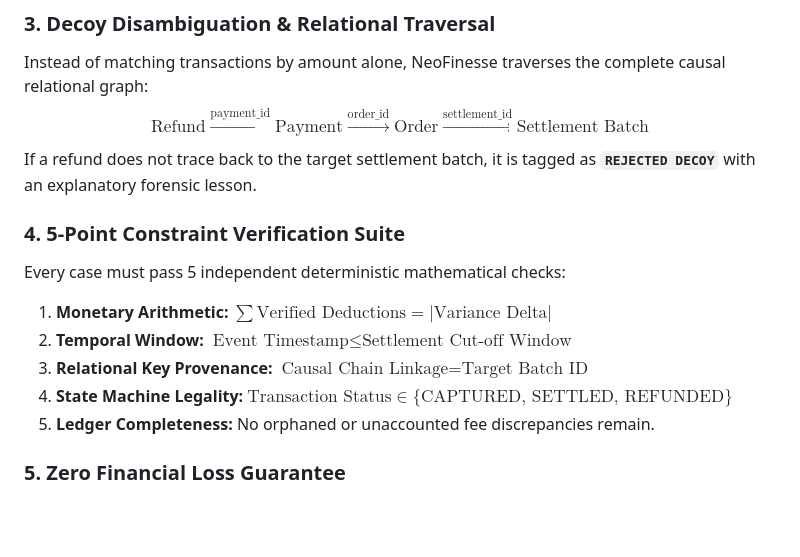
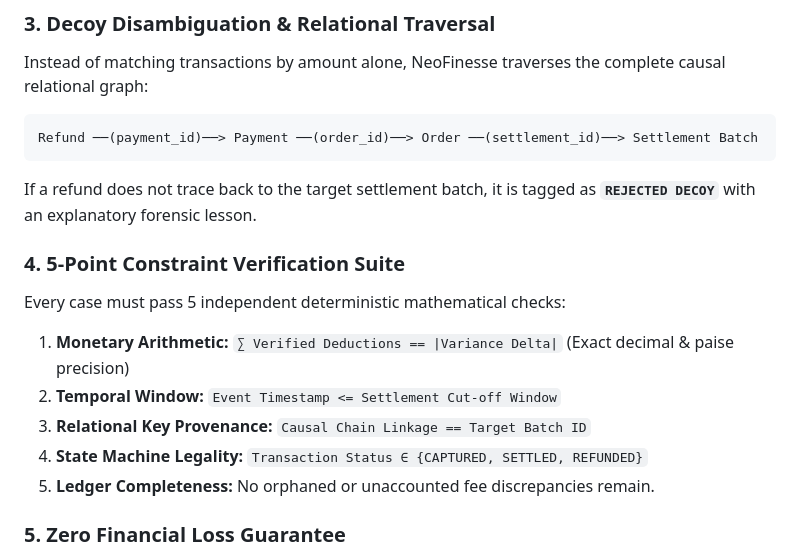
Before and after one commit to sannidhyasahoo/NeoFinesse, a Markdown page: README.md, the part around the change. GitHub-like rendering; blank space fills up the shorter version.

````diff
--- a/README.md
+++ b/README.md
@@ -73,15 +73,17 @@ Auditors can open the raw Excel/CSV file and verify findings in seconds with zer
 
 ### 3. Decoy Disambiguation & Relational Traversal
 Instead of matching transactions by amount alone, NeoFinesse traverses the complete causal relational graph:
-$$\text{Refund} \xrightarrow{\text{payment\_id}} \text{Payment} \xrightarrow{\text{order\_id}} \text{Order} \xrightarrow{\text{settlement\_id}} \text{Settlement Batch}$$
+```text
+Refund ──(payment_id)──> Payment ──(order_id)──> Order ──(settlement_id)──> Settlement Batch
+```
 If a refund does not trace back to the target settlement batch, it is tagged as **`REJECTED DECOY`** with an explanatory forensic lesson.
 
 ### 4. 5-Point Constraint Verification Suite
 Every case must pass 5 independent deterministic mathematical checks:
-1. **Monetary Arithmetic:** $\sum \text{Verified Deductions} = |\text{Variance Delta}|$
-2. **Temporal Window:** $\text{Event Timestamp} \le \text{Settlement Cut-off Window}$
-3. **Relational Key Provenance:** $\text{Causal Chain Linkage} = \text{Target Batch ID}$
-4. **State Machine Legality:** $\text{Transaction Status} \in \{\text{CAPTURED, SETTLED, REFUNDED}\}$
+1. **Monetary Arithmetic:** `∑ Verified Deductions == |Variance Delta|` (Exact decimal & paise precision)
+2. **Temporal Window:** `Event Timestamp <= Settlement Cut-off Window`
+3. **Relational Key Provenance:** `Causal Chain Linkage == Target Batch ID`
+4. **State Machine Legality:** `Transaction Status ∈ {CAPTURED, SETTLED, REFUNDED}`
 5. **Ledger Completeness:** No orphaned or unaccounted fee discrepancies remain.
 
 ### 5. Zero Financial Loss Guarantee
````
Also changed, not shown: README.verbose.md (+4 -4 lines).
